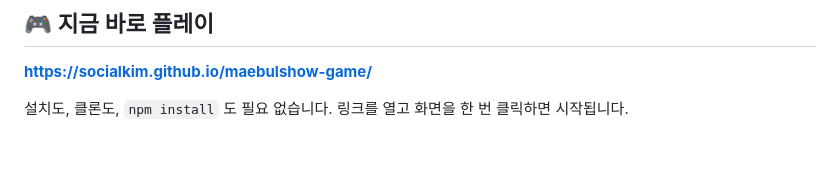
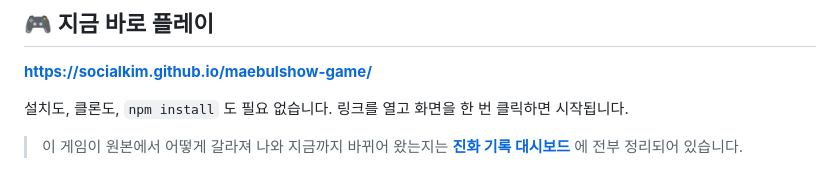
Before and after one commit to socialkim/maebulshow-game, a Markdown page: README.md, the part around the change. Drawn GitHub-style; blank space fills up the shorter version.

Commit message:
README 에 진화 기록 대시보드 링크 추가

```diff
--- a/README.md
+++ b/README.md
@@ -9,6 +9,9 @@
 **https://socialkim.github.io/maebulshow-game/**
 
 설치도, 클론도, `npm install` 도 필요 없습니다. 링크를 열고 화면을 한 번 클릭하면 시작됩니다.
+
+> 이 게임이 원본에서 어떻게 갈라져 나와 지금까지 바뀌어 왔는지는
+> **[진화 기록 대시보드](https://socialkim.github.io/blacksite-fps/evolution/)** 에 전부 정리되어 있습니다.
 
 ![대화 장면](docs/screenshots/01-dialogue.png)
 
```
